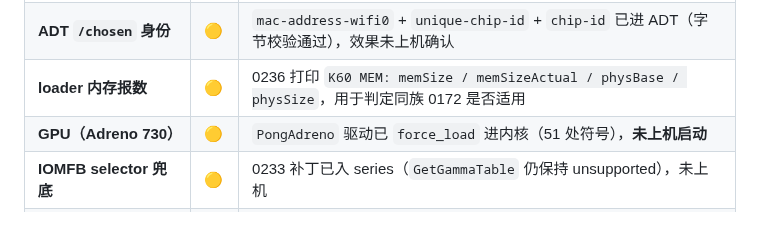
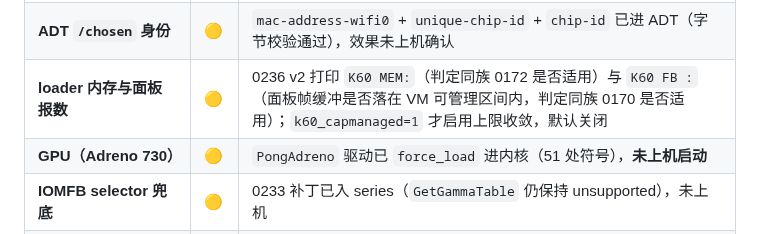
Before and after one commit to Emilelu/UniXNU-mondrian, a Markdown page: README.md, the part around the change. Rendered like a GitHub page.

```diff
--- a/README.md
+++ b/README.md
@@ -38,7 +38,7 @@ Redmi K60（代号 **mondrian**，高通 **SM8475**）的 UniXNU 设备支持仓
 | **用户态启动** | 🟡 | 进度条**会走一小段后停住**；5 秒统计**每窗恰好 2 帧**，窗口 24.9 s→5.6 s、每帧驱动 39.4 ms→2.6 ms、GPU 等待 0 µs ⇒ **卡在用户态，不是显示层**（见 [`docs/BOOT-STALL-2026-10-31.md`](docs/BOOT-STALL-2026-10-31.md)） |
 | **用户态可观测性** | ✅ | 0235 v2：`KE` 按路径去重的完整二进制清单（≤128 行）/ `KX!` 只打异常退出 / `K60 ex= kx= abn=` + `K60 last exec:` + `K60 last bad :` 三行常驻末屏 |
 | **ADT `/chosen` 身份** | 🟡 | `mac-address-wifi0` + `unique-chip-id` + `chip-id` 已进 ADT（字节校验通过），效果未上机确认 |
-| **loader 内存报数** | 🟡 | 0236 打印 `K60 MEM: memSize / memSizeActual / physBase / physSize`，用于判定同族 0172 是否适用 |
+| **loader 内存与面板报数** | 🟡 | 0236 v2 打印 `K60 MEM:`（判定同族 0172 是否适用）与 `K60 FB :`（面板帧缓冲是否落在 VM 可管理区间内，判定同族 0170 是否适用）；`k60_capmanaged=1` 才启用上限收敛，默认关闭 |
 | **GPU（Adreno 730）** | 🟡 | `PongAdreno` 驱动已 `force_load` 进内核（51 处符号），**未上机启动** |
 | **IOMFB selector 兜底** | 🟡 | 0233 补丁已入 series（`GetGammaTable` 仍保持 unsupported），未上机 |
 | 触摸 / 120 Hz / 音频 / 网络 / 相机 | ❌ | 未开始 |
```
Also changed, not shown: docs/BOOT-STALL-2026-10-31.md (+43 -22 lines).
